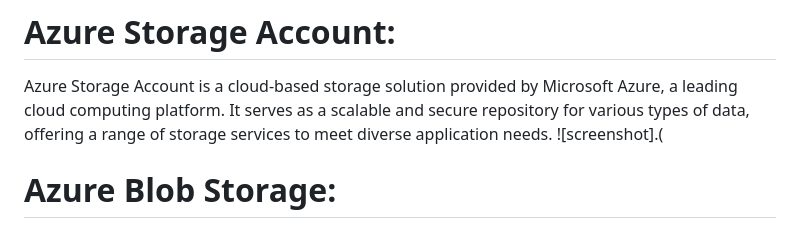
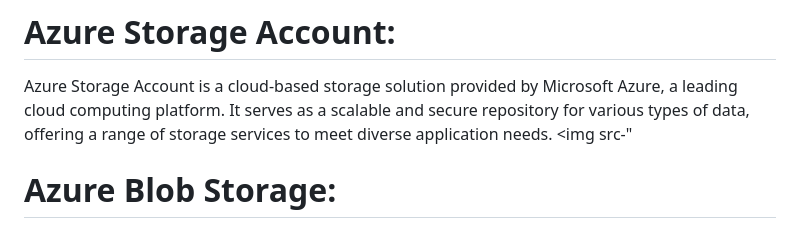
Before and after one commit to Sowmyasharmaa/SSMN-Interior-Design, a Markdown page: README.md, the part around the change. GitHub-like rendering.

```diff
--- a/README.md
+++ b/README.md
@@ -93,7 +93,7 @@ Managing the budget effectively and coordinating the entire design project, incl
 
 # Azure Storage Account:
 Azure Storage Account is a cloud-based storage solution provided by Microsoft Azure, a leading cloud computing platform. It serves as a scalable and secure repository for various types of data, offering a range of storage services to meet diverse application needs.
-![screenshot].(
+<img src-"
 
 
 # Azure Blob Storage:
```
